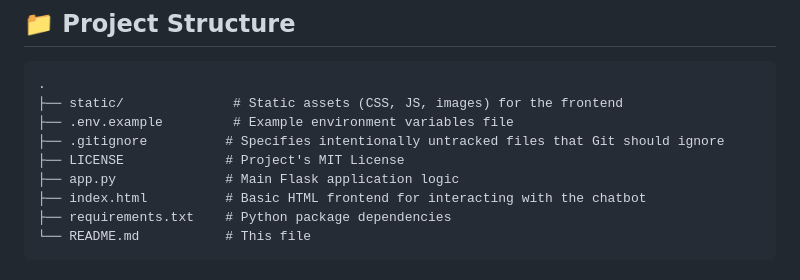
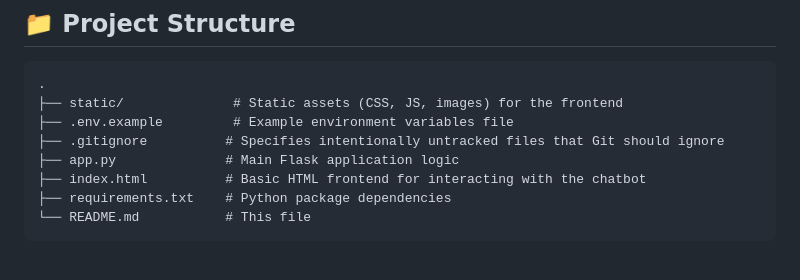
Before and after one commit to prasad2154/Groq-Based-LLM-ChatBot-App, a Markdown page: README.md, the part around one of its changes. Drawn GitHub-style.

Commit message:
Remove LICENSE file reference from README
Removed LICENSE file mention from project structure.

```diff
--- a/README.md
+++ b/README.md
@@ -28,7 +27,6 @@ A modern Python Flask-based web application that provides an interactive chat in
 ├── static/              # Static assets (CSS, JS, images) for the frontend
 ├── .env.example         # Example environment variables file
 ├── .gitignore          # Specifies intentionally untracked files that Git should ignore
-├── LICENSE             # Project's MIT License
 ├── app.py              # Main Flask application logic
 ├── index.html          # Basic HTML frontend for interacting with the chatbot
 ├── requirements.txt    # Python package dependencies
```
Also changed, not shown: other parts of README.md (+0 -1 lines).
